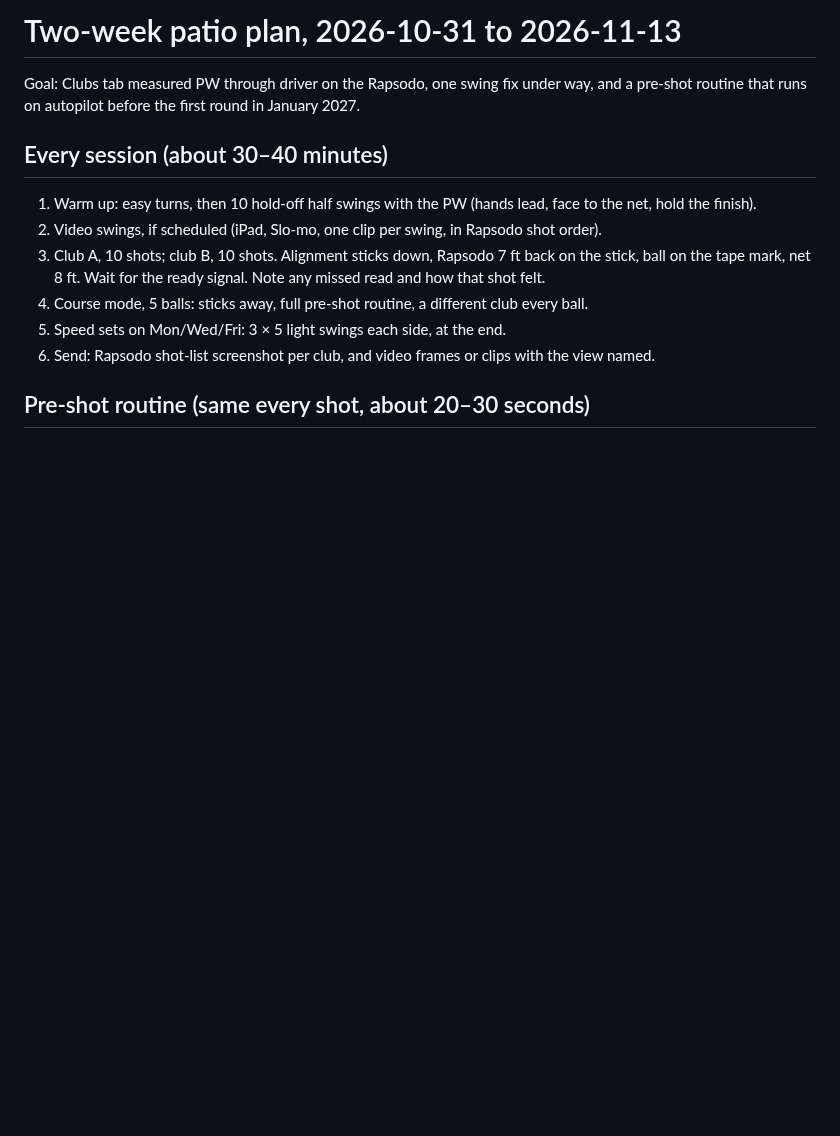
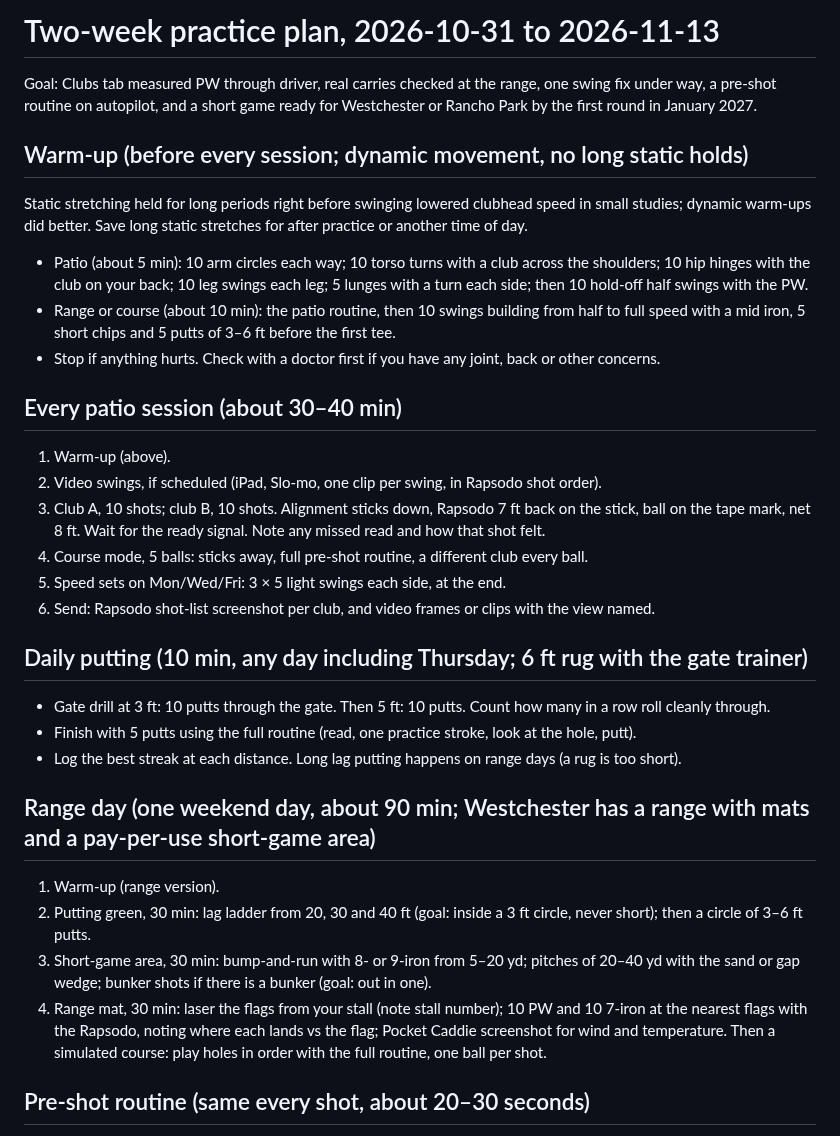
Before and after one commit to rymtun-bot/Pocket-caddie, a Markdown page: practice/plan-2026-11.md, the part around one of its changes. Rendered like a GitHub page; blank space fills up the shorter version.

```diff
--- a/practice/plan-2026-11.md
+++ b/practice/plan-2026-11.md
@@ -1,16 +1,40 @@
-# Two-week patio plan, 2026-10-31 to 2026-11-13
+# Two-week practice plan, 2026-10-31 to 2026-11-13
 
-Goal: Clubs tab measured PW through driver on the Rapsodo, one swing fix under way, and a pre-shot routine that runs
-on autopilot before the first round in January 2027.
+Goal: Clubs tab measured PW through driver, real carries checked at the range, one swing fix under way, a pre-shot
+routine on autopilot, and a short game ready for Westchester or Rancho Park by the first round in January 2027.
 
-## Every session (about 30–40 minutes)
-1. Warm up: easy turns, then 10 hold-off half swings with the PW (hands lead, face to the net, hold the finish).
+## Warm-up (before every session; dynamic movement, no long static holds)
+Static stretching held for long periods right before swinging lowered clubhead speed in small studies; dynamic warm-ups
+did better. Save long static stretches for after practice or another time of day.
+- Patio (about 5 min): 10 arm circles each way; 10 torso turns with a club across the shoulders; 10 hip hinges with the
+  club on your back; 10 leg swings each leg; 5 lunges with a turn each side; then 10 hold-off half swings with the PW.
+- Range or course (about 10 min): the patio routine, then 10 swings building from half to full speed with a mid iron,
+  5 short chips and 5 putts of 3–6 ft before the first tee.
+- Stop if anything hurts. Check with a doctor first if you have any joint, back or other concerns.
+
+## Every patio session (about 30–40 min)
+1. Warm-up (above).
 2. Video swings, if scheduled (iPad, Slo-mo, one clip per swing, in Rapsodo shot order).
 3. Club A, 10 shots; club B, 10 shots. Alignment sticks down, Rapsodo 7 ft back on the stick, ball on the tape mark,
    net 8 ft. Wait for the ready signal. Note any missed read and how that shot felt.
 4. Course mode, 5 balls: sticks away, full pre-shot routine, a different club every ball.
 5. Speed sets on Mon/Wed/Fri: 3 × 5 light swings each side, at the end.
 6. Send: Rapsodo shot-list screenshot per club, and video frames or clips with the view named.
+
+## Daily putting (10 min, any day including Thursday; 6 ft rug with the gate trainer)
+- Gate drill at 3 ft: 10 putts through the gate. Then 5 ft: 10 putts. Count how many in a row roll cleanly through.
+- Finish with 5 putts using the full routine (read, one practice stroke, look at the hole, putt).
+- Log the best streak at each distance. Long lag putting happens on range days (a rug is too short).
+
+## Range day (one weekend day, about 90 min; Westchester has a range with mats and a pay-per-use short-game area)
+1. Warm-up (range version).
+2. Putting green, 30 min: lag ladder from 20, 30 and 40 ft (goal: inside a 3 ft circle, never short); then a circle of
+   3–6 ft putts.
+3. Short-game area, 30 min: bump-and-run with 8- or 9-iron from 5–20 yd; pitches of 20–40 yd with the sand or gap
+   wedge; bunker shots if there is a bunker (goal: out in one).
+4. Range mat, 30 min: laser the flags from your stall (note stall number); 10 PW and 10 7-iron at the nearest flags
+   with the Rapsodo, noting where each lands vs the flag; Pocket Caddie screenshot for wind and temperature.
+   Then a simulated course: play holes in order with the full routine, one ball per shot.
 
 ## Pre-shot routine (same every shot, about 20–30 seconds)
 1. Pocket Caddie (on course): plays-like yardage and club. Aim at the center of the green.
```
Also changed, not shown: other parts of practice/plan-2026-11.md (+29 -23 lines).
